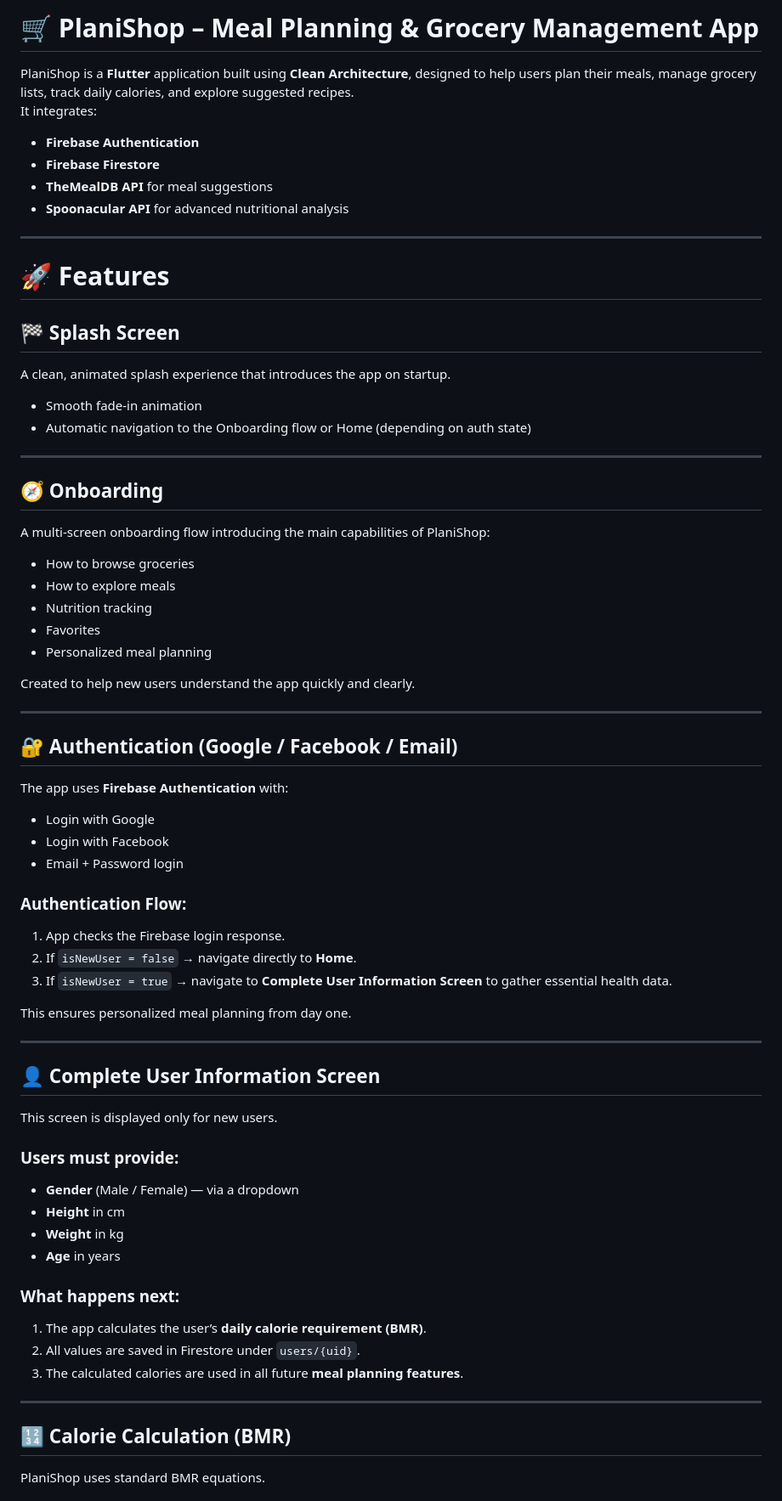
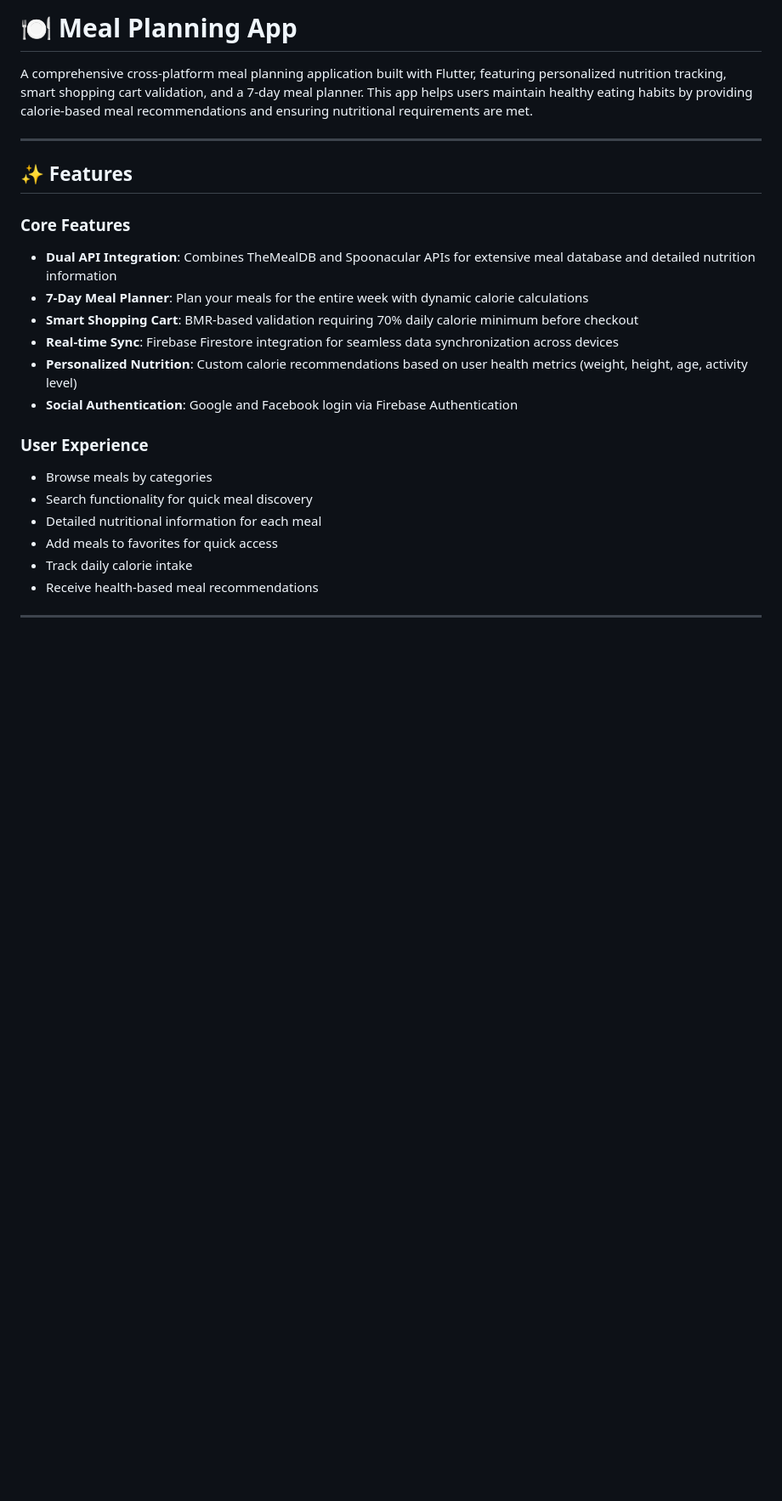
Before and after one commit to KarimaMahmoud626/Meal-Planning-App, a Markdown page: README.md, the part around one of its changes. Shown at 85% size. Rendered like a GitHub page; blank space fills up the shorter version.

```diff
--- a/README.md
+++ b/README.md
@@ -1,69 +1,26 @@
-# 🛒 **PlaniShop – Meal Planning & Grocery Management App**
-PlaniShop is a **Flutter** application built using **Clean Architecture**, designed to help users plan their meals, manage grocery lists, track daily calories, and explore suggested recipes.
-It integrates:
+# 🍽️ Meal Planning App
 
-- **Firebase Authentication**
-- **Firebase Firestore**
-- **TheMealDB API** for meal suggestions
-- **Spoonacular API** for advanced nutritional analysis
+A comprehensive cross-platform meal planning application built with Flutter, featuring personalized nutrition tracking, smart shopping cart validation, and a 7-day meal planner. This app helps users maintain healthy eating habits by providing calorie-based meal recommendations and ensuring nutritional requirements are met.
 
 ---
 
-# 🚀 **Features**
+## ✨ Features
 
-## 🏁 **Splash Screen**
-A clean, animated splash experience that introduces the app on startup.
+### Core Features
+- **Dual API Integration**: Combines TheMealDB and Spoonacular APIs for extensive meal database and detailed nutrition information
+- **7-Day Meal Planner**: Plan your meals for the entire week with dynamic calorie calculations
+- **Smart Shopping Cart**: BMR-based validation requiring 70% daily calorie minimum before checkout
+- **Real-time Sync**: Firebase Firestore integration for seamless data synchronization across devices
+- **Personalized Nutrition**: Custom calorie recommendations based on user health metrics (weight, height, age, activity level)
+- **Social Authentication**: Google and Facebook login via Firebase Authentication
 
-- Smooth fade-in animation
-- Automatic navigation to the Onboarding flow or Home (depending on auth state)
+### User Experience
+- Browse meals by categories
+- Search functionality for quick meal discovery
+- Detailed nutritional information for each meal
+- Add meals to favorites for quick access
+- Track daily calorie intake
+- Receive health-based meal recommendations
 
 ---
 
-## 🧭 **Onboarding**
-A multi-screen onboarding flow introducing the main capabilities of PlaniShop:
-
-- How to browse groceries
-- How to explore meals
-- Nutrition tracking
-- Favorites
-- Personalized meal planning
-
-Created to help new users understand the app quickly and clearly.
-
----
-
-## 🔐 **Authentication (Google / Facebook / Email)**
-The app uses **Firebase Authentication** with:
-
-- Login with Google
-- Login with Facebook
-- Email + Password login
-
-### Authentication Flow:
-1. App checks the Firebase login response.
-2. If `isNewUser = false` → navigate directly to **Home**.
-3. If `isNewUser = true` → navigate to **Complete User Information Screen** to gather essential health data.
-
-This ensures personalized meal planning from day one.
-
----
-
-## 👤 **Complete User Information Screen**
-This screen is displayed only for new users.
-
-### Users must provide:
-- **Gender** (Male / Female) — via a dropdown
-- **Height** in cm
-- **Weight** in kg
-- **Age** in years
-
-### What happens next:
-1. The app calculates the user’s **daily calorie requirement (BMR)**.
-2. All values are saved in Firestore under `users/{uid}`.
-3. The calculated calories are used in all future **meal planning features**.
-
----
-
-## 🔢 **Calorie Calculation (BMR)**
-PlaniShop uses standard BMR equations.
-
```
Also changed, not shown: other parts of README.md (+268 -197 lines).
